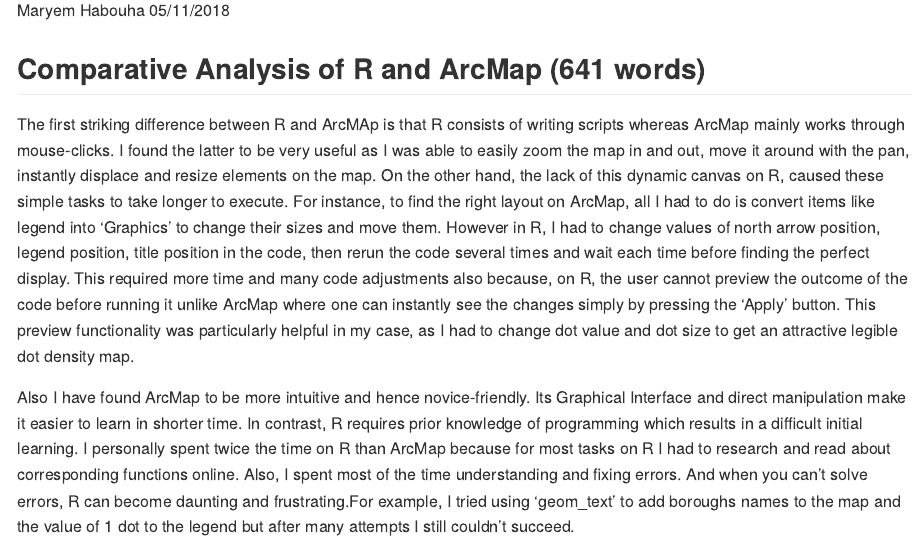
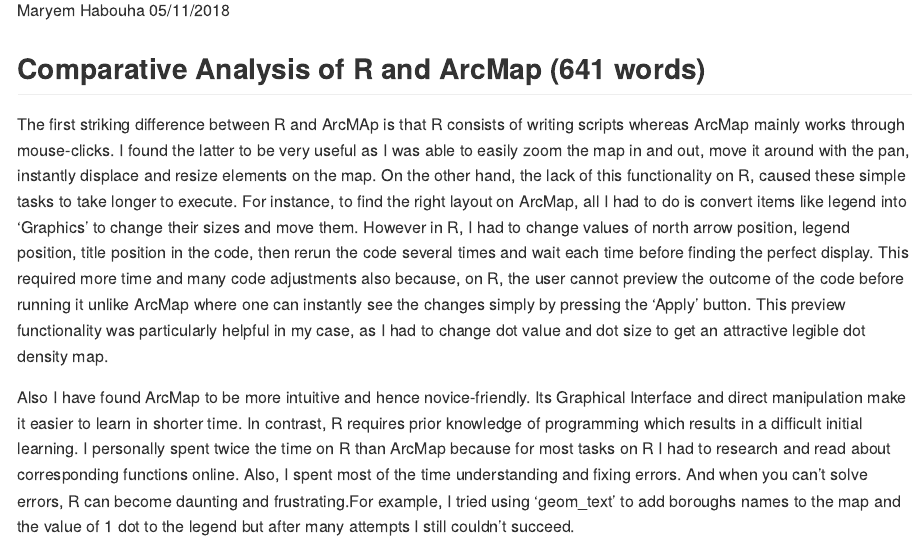
Before and after one commit to maryemH/AssessmentPart1, an R Markdown document (AssessmentPart1.Rmd): the page in a window 1100 px wide, from 110 px down. The pictures show the output file AssessmentPart1.md that the author committed with the source, drawn offline in the style of GitHub.

Commit message:
new commit

```diff
--- a/AssessmentPart1.Rmd
+++ b/AssessmentPart1.Rmd
@@ -8,7 +8,7 @@
 
 ## Comparative Analysis of R and ArcMap (641 words)
 
-The first striking difference between R and ArcMAp is that R consists of writing scripts whereas ArcMap mainly works through mouse-clicks. I found the latter to be very useful as I was able to easily zoom the map in and out, move it around with the pan, instantly displace and resize elements on the map. On the other hand, the lack of this dynamic canvas on R, caused these simple tasks to take longer to execute. For instance, to find the right layout on ArcMap, all I had to do is convert items like legend into 'Graphics' to change their sizes and move them. However in R, I had to change values of north arrow position, legend position, title position in the code, then rerun the code several times and wait each time before finding the perfect display. This required more time and many code adjustments also because, on R, the user cannot preview the outcome of the code before running it unlike ArcMap where one can instantly see the changes simply by pressing the 'Apply' button. This preview functionality was particularly helpful in my case, as I had to change dot value and dot size to get an attractive legible dot density map.
+The first striking difference between R and ArcMAp is that R consists of writing scripts whereas ArcMap mainly works through mouse-clicks. I found the latter to be very useful as I was able to easily zoom the map in and out, move it around with the pan, instantly displace and resize elements on the map. On the other hand, the lack of this functionality on R, caused these simple tasks to take longer to execute. For instance, to find the right layout on ArcMap, all I had to do is convert items like legend into 'Graphics' to change their sizes and move them. However in R, I had to change values of north arrow position, legend position, title position in the code, then rerun the code several times and wait each time before finding the perfect display. This required more time and many code adjustments also because, on R, the user cannot preview the outcome of the code before running it unlike ArcMap where one can instantly see the changes simply by pressing the 'Apply' button. This preview functionality was particularly helpful in my case, as I had to change dot value and dot size to get an attractive legible dot density map.
 
 Also I have found ArcMap to be more intuitive and hence novice-friendly. Its Graphical Interface and direct manipulation make it easier to learn in shorter time. In contrast, R requires prior knowledge of programming which results in a difficult initial learning. I personally spent twice the time on R than ArcMap because for most tasks on R I had to research and read about corresponding functions online. Also, I spent most of the time understanding and fixing errors. And when you can't solve errors, R can become daunting and frustrating.For example, I tried using 'geom_text' to add boroughs names to the map and the value of 1 dot to the legend but after many attempts I still couldn't succeed.
 
```
Also changed, not shown: AssessmentPart1.md.
